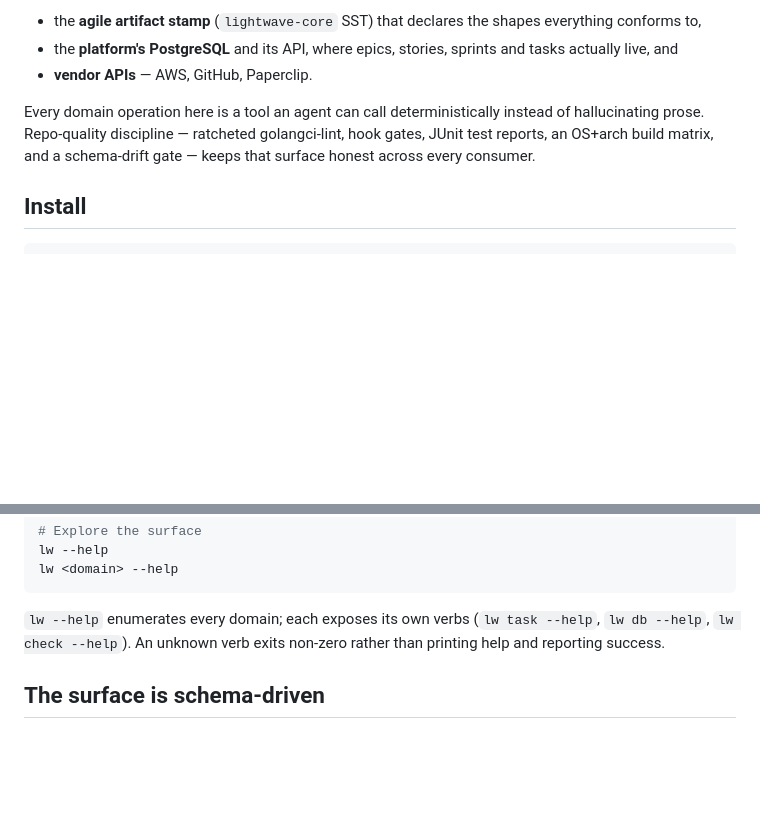
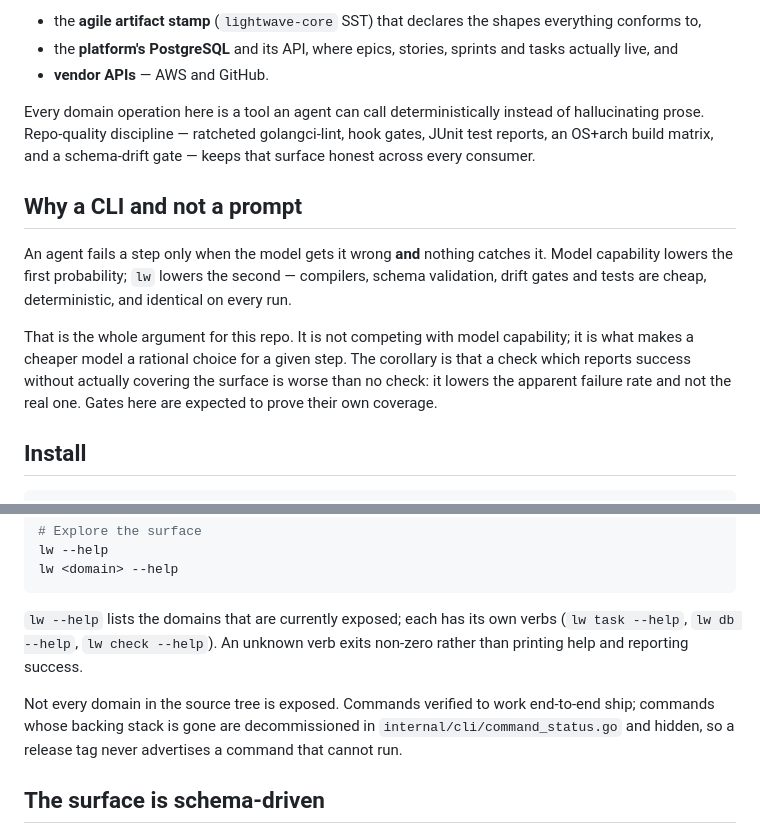
Before and after one commit to lightwave-media/lightwave-cli, a Markdown page: README.md, 2 parts joined by grey strips. Drawn GitHub-style; blank space fills up the shorter version.

Commit message:
docs(readme): drop Paperclip, state purpose, fix surface claim
Paperclip is a decommissioned localhost service, not a vendor API; it
should never have been in the front-door description.

Two other corrections:

- 'lw --help enumerates every domain' was false. applyDecommissions
  hides commands whose backing stack is gone, so the listing is the
  exposed surface, not the source tree. Say so, and point at where the
  trust policy lives.

- The README said what lw does but not why it earns its existence. An
  agent step fails only when the model errs AND nothing catches it;
  this repo is the second term. That framing is what justifies the
  gate discipline the rest of the file describes, and it sets the bar
  a gate has to clear: prove its own coverage.

````diff
--- a/README.md
+++ b/README.md
@@ -13,12 +13,26 @@ mediates between:
   shapes everything conforms to,
 - the **platform's PostgreSQL** and its API, where epics, stories,
   sprints and tasks actually live, and
-- **vendor APIs** — AWS, GitHub, Paperclip.
+- **vendor APIs** — AWS and GitHub.
 
 Every domain operation here is a tool an agent can call deterministically
 instead of hallucinating prose. Repo-quality discipline — ratcheted
 golangci-lint, hook gates, JUnit test reports, an OS+arch build matrix,
 and a schema-drift gate — keeps that surface honest across every consumer.
+
+## Why a CLI and not a prompt
+
+An agent fails a step only when the model gets it wrong **and** nothing
+catches it. Model capability lowers the first probability; `lw` lowers
+the second — compilers, schema validation, drift gates and tests are
+cheap, deterministic, and identical on every run.
+
+That is the whole argument for this repo. It is not competing with model
+capability; it is what makes a cheaper model a rational choice for a
+given step. The corollary is that a check which reports success without
+actually covering the surface is worse than no check: it lowers the
+apparent failure rate and not the real one. Gates here are expected to
+prove their own coverage.
 
 ## Install
 
@@ -52,9 +66,15 @@ lw --help
 lw <domain> --help
 ```
 
-`lw --help` enumerates every domain; each exposes its own verbs
-(`lw task --help`, `lw db --help`, `lw check --help`). An unknown verb
-exits non-zero rather than printing help and reporting success.
+`lw --help` lists the domains that are currently exposed; each has its
+own verbs (`lw task --help`, `lw db --help`, `lw check --help`). An
+unknown verb exits non-zero rather than printing help and reporting
+success.
+
+Not every domain in the source tree is exposed. Commands verified to
+work end-to-end ship; commands whose backing stack is gone are
+decommissioned in `internal/cli/command_status.go` and hidden, so a
+release tag never advertises a command that cannot run.
 
 ## The surface is schema-driven
 
````
